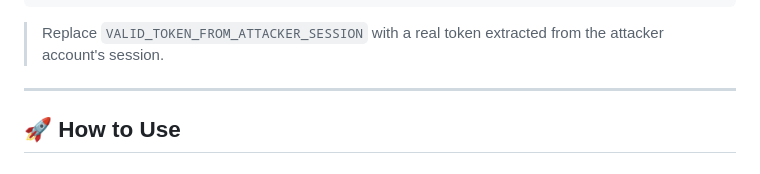
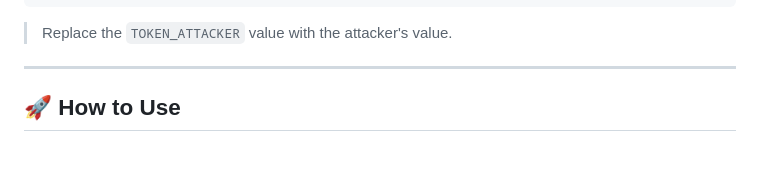
Before and after one commit to the0x-pwn/lab-CSRF, a Markdown page: README.md, the part around the change. Rendered like a GitHub page.

````diff
--- a/README.md
+++ b/README.md
@@ -222,7 +222,7 @@ Change the **victim's email address** by forging a request that includes:
 </html>
 ```
 
-> Replace `VALID_TOKEN_FROM_ATTACKER_SESSION` with a real token extracted from the attacker account's session.
+> Replace the `TOKEN_ATTACKER` value with the attacker's value.
 
 ---
 
````
